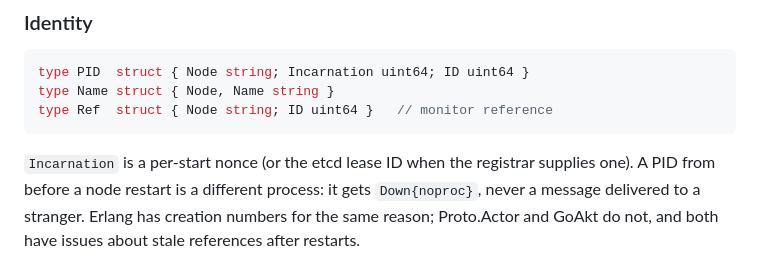
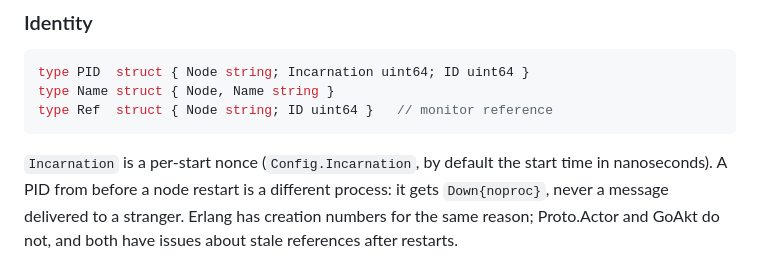
Before and after one commit to floatdrop/golink, a Markdown page: docs/DESIGN.md, the part around the change. Drawn GitHub-style.

Commit message:
docs: incarnation comes from Config, not the registrar
Co-Authored-By: Claude Opus 5.5 <noreply@anthropic.com>

````diff
--- a/docs/DESIGN.md
+++ b/docs/DESIGN.md
@@ -82,8 +82,8 @@ type Name struct { Node, Name string }
 type Ref  struct { Node string; ID uint64 }   // monitor reference
 ```
 
-`Incarnation` is a per-start nonce (or the etcd lease ID when the registrar
-supplies one). A PID from before a node restart is a different process: it gets
+`Incarnation` is a per-start nonce (`Config.Incarnation`, by default the
+start time in nanoseconds). A PID from before a node restart is a different process: it gets
 `Down{noproc}`, never a message delivered to a stranger. Erlang has creation
 numbers for the same reason; Proto.Actor and GoAkt do not, and both have issues
 about stale references after restarts.
````
